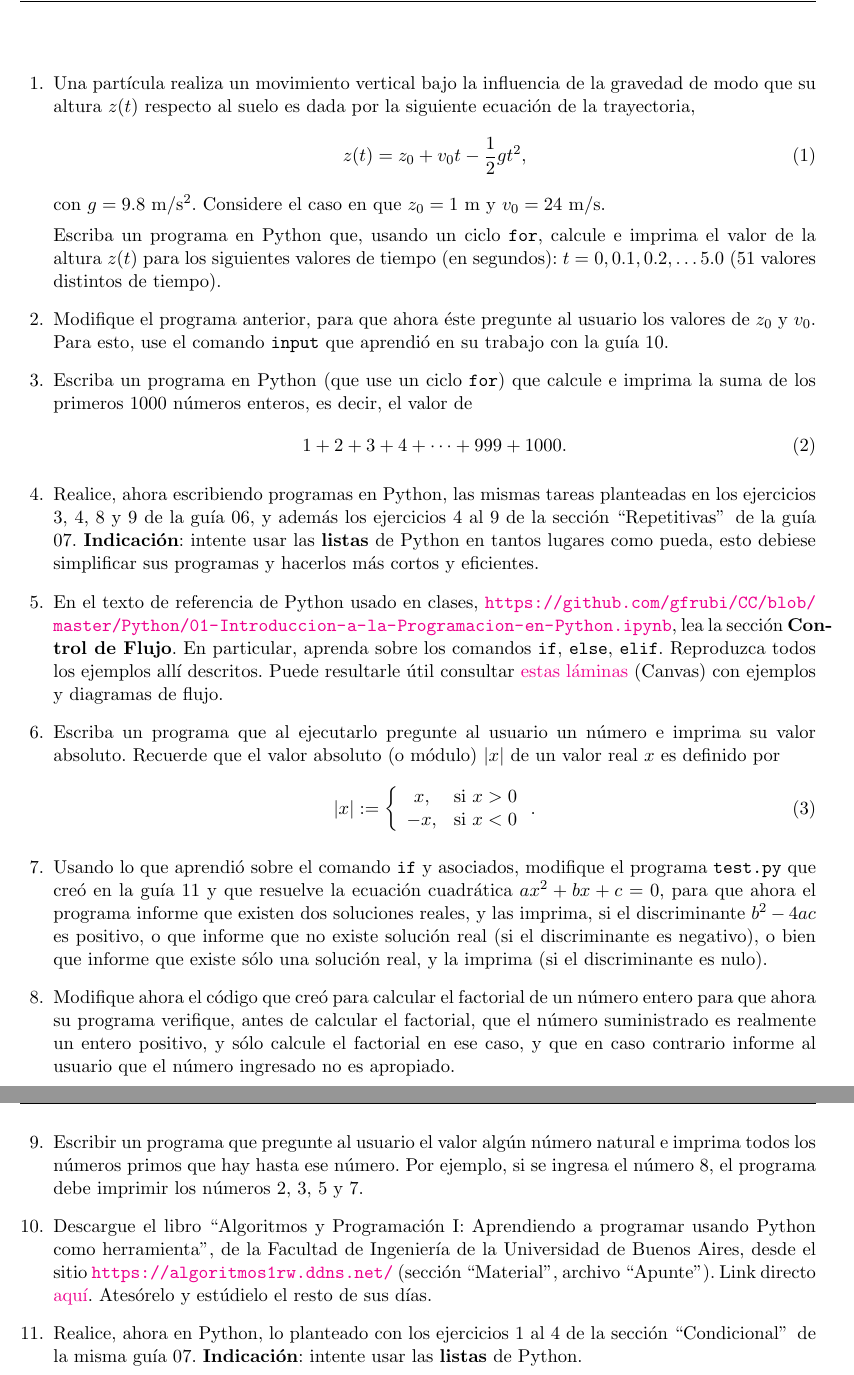
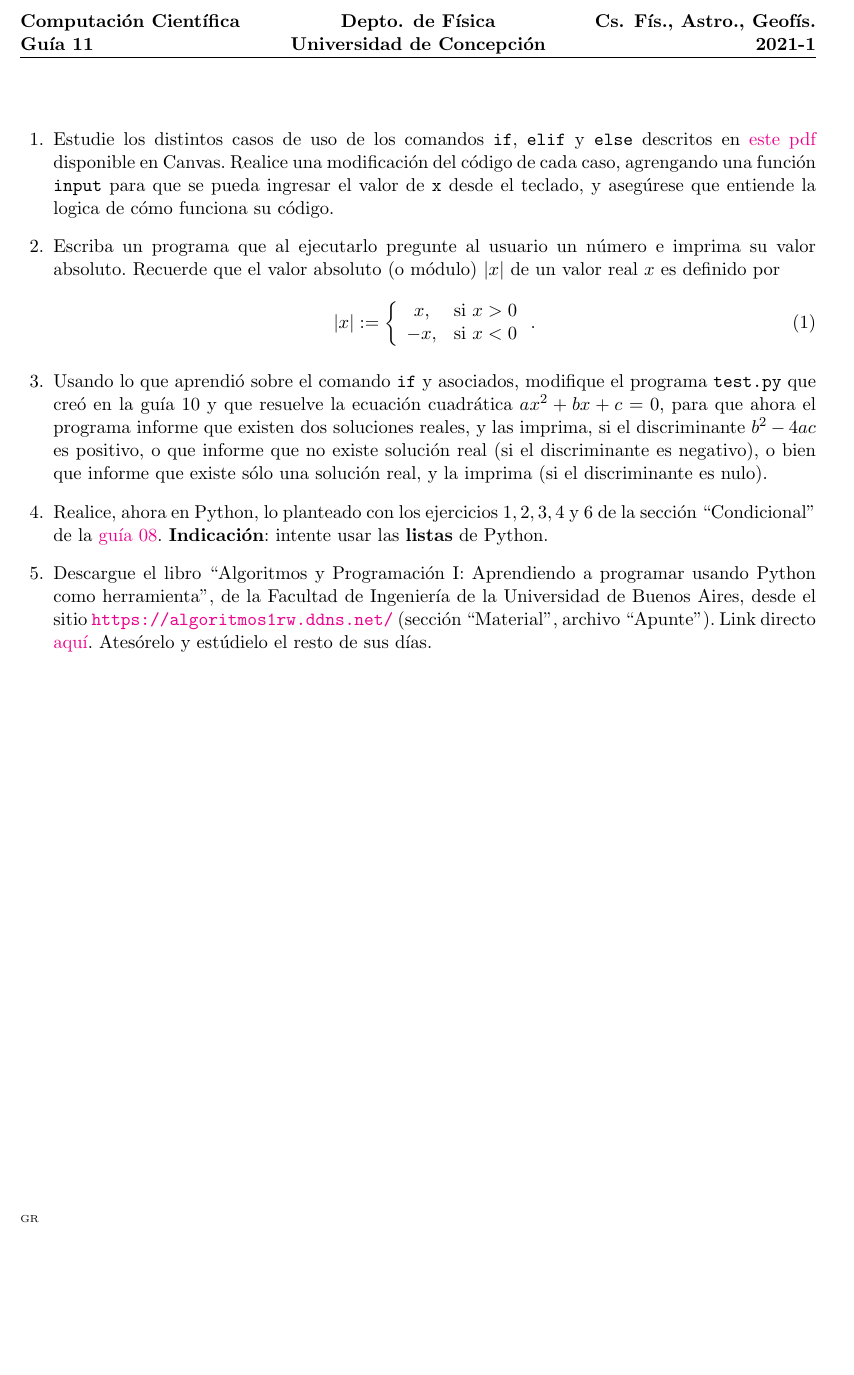
Before and after one commit to gfrubi/CC, a LaTeX problem sheet (guias/11/guia-11.tex): two parts of pages 1 and 2 of 2 before the commit and part of the page after it, the two joined at a grey line, cut at the place of the change, the shorter picture padded with empty space. Compiled offline with pdfLaTeX.

Commit message:
version 2021

```diff
--- a/guias/11/guia-11.tex
+++ b/guias/11/guia-11.tex
@@ -17,7 +17,7 @@
 \firstpageheadrule
 \runningheadrule
 \lhead{\bf\normalsize Computaci\'on Cient\'ifica\\ Gu\'ia 11}
-\rhead{\bf\normalsize Cs. F\'is., Astro., Geof\'is. \\ 2020-1}
+\rhead{\bf\normalsize Cs. F\'is., Astro., Geof\'is. \\ 2021-1}
 \chead{\bf\normalsize Depto. de F\'isica \\ Universidad de Concepci\'on}
 \cfoot{ }
 \lfoot{\tiny GR}
@@ -30,20 +30,20 @@
 
 \begin{questions}
 
-\item Una part'icula realiza un movimiento vertical bajo la influencia de la gravedad de modo que su altura $z(t)$ respecto al suelo es dada por la siguiente ecuaci'on de la trayectoria,
-\begin{equation}
-z(t)=z_0 + v_0 t -\frac{1}{2}gt^2,
-\end{equation}
-con $g=9.8 {\ \rm m/s^2}$. Considere el caso en que $z_0=1 {\ \rm m}$ y $v_0=24 {\ \rm m/s}$.
-
-Escriba un programa en Python que, usando un ciclo \texttt{for}, calcule e imprima el valor de la altura $z(t)$ para los siguientes valores de tiempo (en segundos): $t=0, 0.1, 0.2, \dots 5.0$ (51 valores distintos de tiempo).
-
-\item Modifique el programa anterior, para que ahora 'este pregunte al usuario los valores de $z_0$ y $v_0$. Para esto, use el comando \texttt{input} que aprendi'o en su trabajo con la gu'ia 10.
-
-\item Escriba un programa en Python (que use un ciclo \texttt{for}) que calcule e imprima la suma de los primeros 1000 n'umeros enteros, es decir, el valor de
-\begin{equation}
-1 + 2 + 3 + 4  + \cdots + 999 + 1000.
-\end{equation}
+%\item Una part'icula realiza un movimiento vertical bajo la influencia de la gravedad de modo que su altura $z(t)$ respecto al suelo es dada por la siguiente ecuaci'on de la trayectoria,
+%\begin{equation}
+%z(t)=z_0 + v_0 t -\frac{1}{2}gt^2,
+%\end{equation}
+%con $g=9.8 {\ \rm m/s^2}$. Considere el caso en que $z_0=1 {\ \rm m}$ y $v_0=24 {\ \rm m/s}$.
+%
+%Escriba un programa en Python que, usando un ciclo \texttt{for}, calcule e imprima el valor de la altura $z(t)$ para los siguientes valores de tiempo (en segundos): $t=0, 0.1, 0.2, \dots 5.0$ (51 valores distintos de tiempo).
+%
+%\item Modifique el programa anterior, para que ahora 'este pregunte al usuario los valores de $z_0$ y $v_0$. Para esto, use el comando \texttt{input} que aprendi'o en su trabajo con la gu'ia 10.
+%
+%\item Escriba un programa en Python (que use un ciclo \texttt{for}) que calcule e imprima la suma de los primeros 1000 n'umeros enteros, es decir, el valor de
+%\begin{equation}
+%1 + 2 + 3 + 4  + \cdots + 999 + 1000.
+%\end{equation}
 
 %\item El factorial de un n'umero entero positivo $n$, denotado por $n!$ es definido por
 %\begin{equation}
@@ -52,9 +52,11 @@ Escriba un programa en Python que, usando un ciclo \texttt{for}, calcule e impri
 %Por ejemplo, $3!=1\cdot 2\cdot 3=6$ y $10!=3628800$.
 %Escriba un programa en Python que pregunte al usuario por el valor de $n$, y que calcule e imprima su factorial, es decir, $n!$.
 
-\item Realice, ahora escribiendo programas en Python, las mismas tareas planteadas en los ejercicios 3, 4, 8 y 9 de la guía 06, y además los ejercicios 4 al 9 de la sección ``Repetitivas"\, de la guía 07. \textbf{Indicación}: intente usar las \textbf{listas} de Python en tantos lugares como pueda, esto debiese simplificar sus programas y hacerlos más cortos y eficientes.
+%\item Realice, ahora escribiendo programas en Python, las mismas tareas planteadas en los ejercicios 3, 4, 8 y 9 de la guía 06, y además los ejercicios 4 al 9 de la sección ``Repetitivas"\, de la guía 07. \textbf{Indicación}: intente usar las \textbf{listas} de Python en tantos lugares como pueda, esto debiese simplificar sus programas y hacerlos más cortos y eficientes.
+%
+%\item En el texto de referencia de Python usado en clases, \url{https://github.com/gfrubi/CC/blob/master/Python/01-Introduccion-a-la-Programacion-en-Python.ipynb}, lea la secci'on \textbf{Control de Flujo}. En particular, aprenda sobre los comandos \texttt{if}, \texttt{else}, \texttt{elif}.  Reproduzca todos los ejemplos all'i descritos. Puede resultarle útil consultar \href{https://udec.instructure.com/courses/684/files/folder/Python?preview=557597}{estas láminas} (Canvas) con ejemplos y diagramas de flujo.
 
-\item En el texto de referencia de Python usado en clases, \url{https://github.com/gfrubi/CC/blob/master/Python/01-Introduccion-a-la-Programacion-en-Python.ipynb}, lea la secci'on \textbf{Control de Flujo}. En particular, aprenda sobre los comandos \texttt{if}, \texttt{else}, \texttt{elif}.  Reproduzca todos los ejemplos all'i descritos. Puede resultarle útil consultar \href{https://udec.instructure.com/courses/684/files/folder/Python?preview=557597}{estas láminas} (Canvas) con ejemplos y diagramas de flujo.
+\item Estudie los distintos casos de uso de los comandos \texttt{if}, \texttt{elif} y \texttt{else} descritos en \href{https://udec.instructure.com/courses/17852/files/folder/Python?preview=1040768}{este pdf} disponible en Canvas. Realice una modificación del código de cada caso, agrengando una función \texttt{input} para que se pueda ingresar el valor de \texttt{x} desde el teclado, y asegúrese que entiende la logica de cómo funciona su código.
 
 \item Escriba un programa que al ejecutarlo pregunte al usuario un n'umero e imprima su valor absoluto. Recuerde que el valor absoluto (o m'odulo) $|x|$ de un valor real $x$ es definido por
 \begin{equation}
@@ -64,16 +66,15 @@ x, &\text{si } x>0 \\
 \end{array}\right. .
 \end{equation}
 
-\item Usando lo que aprendi'o sobre el comando \texttt{if} y asociados, modifique el programa \texttt{test.py} que cre'o en la gu'ia 11 y que resuelve la ecuaci'on cuadr'atica $ax^2+bx+c=0$, para que ahora el programa informe que existen dos soluciones reales, y las imprima, si el discriminante $b^2-4ac$ es positivo, o que informe que no existe soluci'on real (si el discriminante es negativo), o bien que informe que existe s'olo una soluci'on real, y la imprima (si el discriminante es nulo).
+\item Usando lo que aprendi'o sobre el comando \texttt{if} y asociados, modifique el programa \texttt{test.py} que cre'o en la gu'ia 10 y que resuelve la ecuaci'on cuadr'atica $ax^2+bx+c=0$, para que ahora el programa informe que existen dos soluciones reales, y las imprima, si el discriminante $b^2-4ac$ es positivo, o que informe que no existe soluci'on real (si el discriminante es negativo), o bien que informe que existe s'olo una soluci'on real, y la imprima (si el discriminante es nulo).
 
-\item Modifique ahora el c'odigo que cre'o para calcular el factorial de un n'umero entero para que ahora su programa verifique, antes de calcular el factorial, que el n'umero suministrado es realmente un entero positivo, y s'olo calcule el factorial en ese caso, y que en caso contrario informe al usuario que el n'umero ingresado no es apropiado.
+%\item Modifique ahora el c'odigo que cre'o para calcular el factorial de un n'umero entero para que ahora su programa verifique, antes de calcular el factorial, que el n'umero suministrado es realmente un entero positivo, y s'olo calcule el factorial en ese caso, y que en caso contrario informe al usuario que el n'umero ingresado no es apropiado.
 
-\item Escribir un programa que pregunte al usuario el valor alg'un n'umero natural e imprima todos los números primos que hay hasta ese número. Por ejemplo, si se ingresa el n'umero 8, el programa debe imprimir los n'umeros 2, 3, 5 y 7.
+%\item Escribir un programa que pregunte al usuario el valor alg'un n'umero natural e imprima todos los números primos que hay hasta ese número. Por ejemplo, si se ingresa el n'umero 8, el programa debe imprimir los n'umeros 2, 3, 5 y 7.
 
 
+\item Realice, ahora en Python, lo planteado con los ejercicios $1,2,3,4$ y $6$ de la sección ``Condicional"\, de la \href{https://udec.instructure.com/courses/17852/files/1301010?module_item_id=673055}{guía 08}. \textbf{Indicación}: intente usar las \textbf{listas} de Python.
+
 \item Descargue el libro ``Algoritmos y Programaci'on I: Aprendiendo a programar usando Python como herramienta", de la Facultad de Ingenier'ia de la Universidad de Buenos Aires, desde el sitio \url{https://algoritmos1rw.ddns.net/} (secci'on ``Material", archivo ``Apunte"). Link directo \href{https://drive.google.com/file/d/0B0KKEIBDHL7tdEQ3bFZ2M3VrZzA/view}{aqu\'i}. Atesórelo y estúdielo el resto de sus días.
-
-\item Realice, ahora en Python, lo planteado con los ejercicios 1 al 4 de la sección ``Condicional"\, de la misma guía 07. \textbf{Indicación}: intente usar las \textbf{listas} de Python.
-
 \end{questions}
 \end{document}
```
Also changed, not shown: guias/11/guia-11.pdf.
